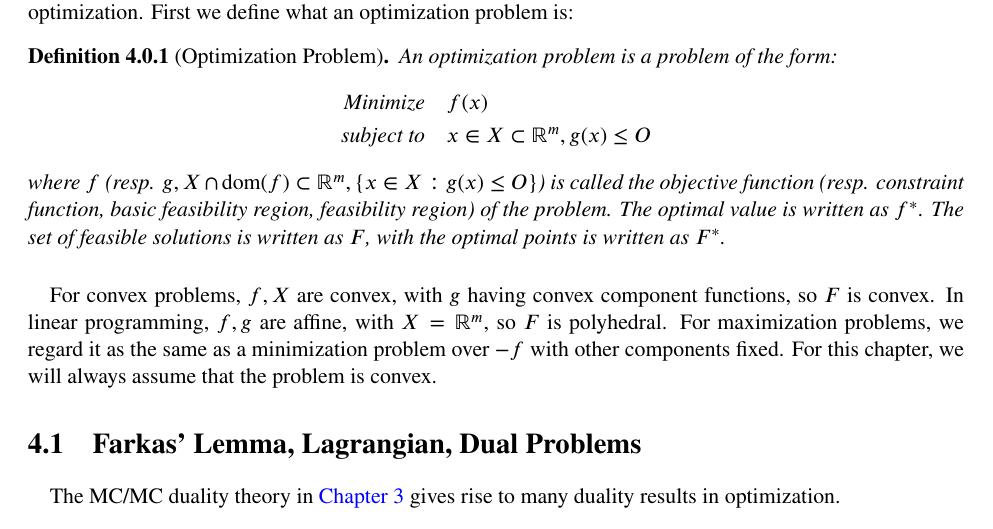
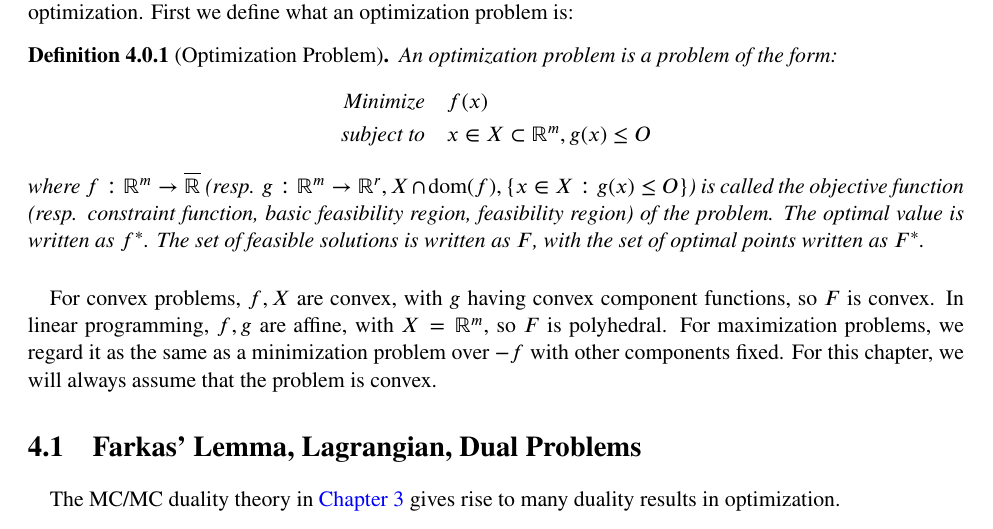
Before and after one commit to ZebraAlgebra/convex-analysis-notes, a LaTeX thesis (main.tex, which reads src/04.tex): part of page 38 of 45, cut so that both start at the same text. Compiled offline with pdfLaTeX.

Commit message:
fixes to definition 4.0.1., updated readme.md

```diff
--- a/src/04.tex
+++ b/src/04.tex
@@ -9,7 +9,7 @@
 		\text{Minimize}\quad   & f(x)                                   \\
 		\text{subject to}\quad & x\in X\subset \mathbb{R}^m, g(x)\leq O
 	\end{align*}
-	where $f$ (resp. $g,X\cap \operatorname{dom}(f)\subset \mathbb{R}^m,\{x\in X:g(x)\leq O\}$) is called the objective function (resp. constraint function, basic feasibility region, feasibility region) of the problem. The optimal value is written as $f^\ast$. The set of feasible solutions is written as $F$, with the optimal points is written as $F^\ast$.
+	where $f:\mathbb{R}^m\to \overline{\mathbb{R}}$ (resp. $g:\mathbb{R}^m\to \mathbb{R}^r,X\cap \operatorname{dom}(f),\{x\in X:g(x)\leq O\}$) is called the objective function (resp. constraint function, basic feasibility region, feasibility region) of the problem. The optimal value is written as $f^\ast$. The set of feasible solutions is written as $F$, with the set of optimal points written as $F^\ast$.
 \end{defn}
 
 \paragraph{}For convex problems, $f,X$ are convex, with $g$ having convex component functions, so $F$ is convex. In linear programming, $f,g$ are affine, with $X=\mathbb{R}^m$, so $F$ is polyhedral. For maximization problems, we regard it as the same as a minimization problem over $-f$ with other components fixed. For this chapter, we will always assume that the problem is convex.
```
Also changed, not shown: README.md.
